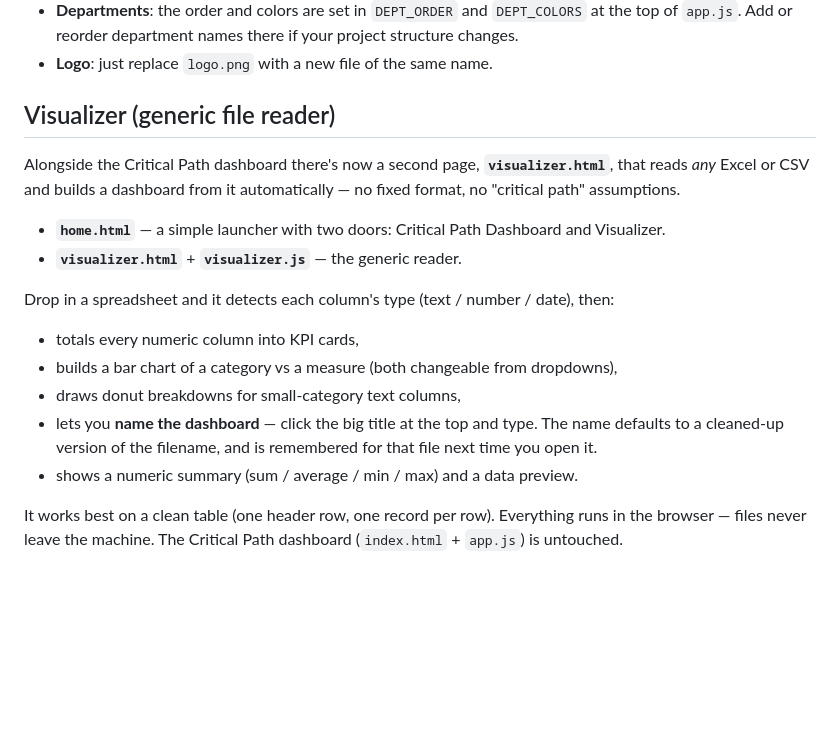
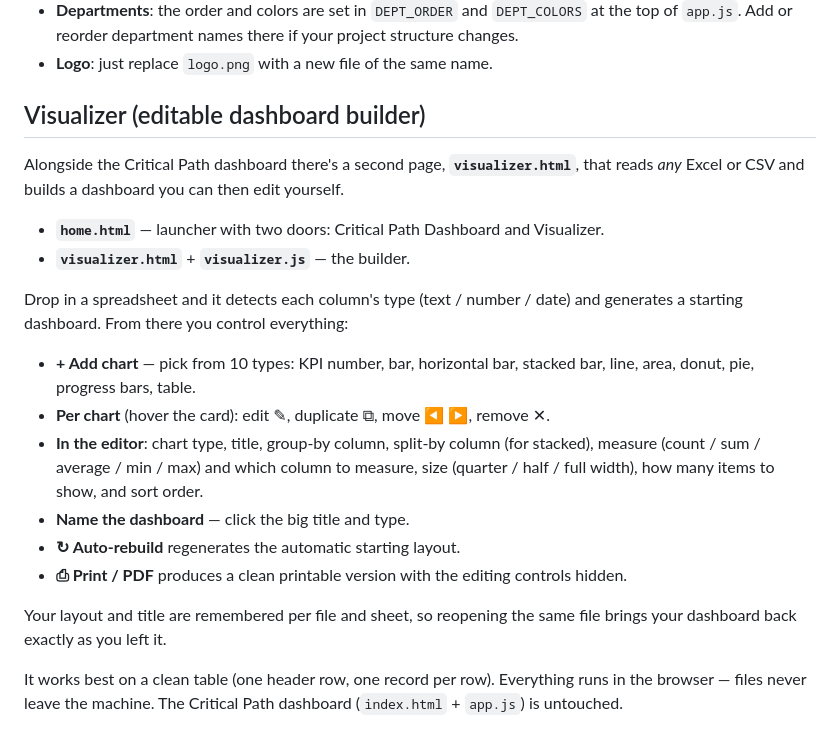
Before and after one commit to sarahalahmadi/seven-dashboard, a Markdown page: README.md, the part around one of its changes. Drawn GitHub-style; blank space fills up the shorter version.

```diff
--- a/README.md
+++ b/README.md
@@ -60,18 +61,22 @@ Either way, updating the site later just means editing these files and re-upload
 - **Departments**: the order and colors are set in `DEPT_ORDER` and `DEPT_COLORS` at the top of `app.js`. Add or reorder department names there if your project structure changes.
 - **Logo**: just replace `logo.png` with a new file of the same name.
 
-## Visualizer (generic file reader)
+## Visualizer (editable dashboard builder)
 
-Alongside the Critical Path dashboard there's now a second page, **`visualizer.html`**, that reads *any* Excel or CSV and builds a dashboard from it automatically — no fixed format, no "critical path" assumptions.
+Alongside the Critical Path dashboard there's a second page, **`visualizer.html`**, that reads *any* Excel or CSV and builds a dashboard you can then edit yourself.
 
-- **`home.html`** — a simple launcher with two doors: Critical Path Dashboard and Visualizer.
-- **`visualizer.html`** + **`visualizer.js`** — the generic reader.
+- **`home.html`** — launcher with two doors: Critical Path Dashboard and Visualizer.
+- **`visualizer.html`** + **`visualizer.js`** — the builder.
 
-Drop in a spreadsheet and it detects each column's type (text / number / date), then:
-- totals every numeric column into KPI cards,
-- builds a bar chart of a category vs a measure (both changeable from dropdowns),
-- draws donut breakdowns for small-category text columns,
-- lets you **name the dashboard** — click the big title at the top and type. The name defaults to a cleaned-up version of the filename, and is remembered for that file next time you open it.
-- shows a numeric summary (sum / average / min / max) and a data preview.
+Drop in a spreadsheet and it detects each column's type (text / number / date) and generates a starting dashboard. From there you control everything:
+
+- **+ Add chart** — pick from 10 types: KPI number, bar, horizontal bar, stacked bar, line, area, donut, pie, progress bars, table.
+- **Per chart** (hover the card): edit ✎, duplicate ⧉, move ◀ ▶, remove ✕.
+- **In the editor**: chart type, title, group-by column, split-by column (for stacked), measure (count / sum / average / min / max) and which column to measure, size (quarter / half / full width), how many items to show, and sort order.
+- **Name the dashboard** — click the big title and type.
+- **↻ Auto-rebuild** regenerates the automatic starting layout.
+- **⎙ Print / PDF** produces a clean printable version with the editing controls hidden.
+
+Your layout and title are remembered per file and sheet, so reopening the same file brings your dashboard back exactly as you left it.
 
 It works best on a clean table (one header row, one record per row). Everything runs in the browser — files never leave the machine. The Critical Path dashboard (`index.html` + `app.js`) is untouched.
```
Also changed, not shown: other parts of README.md (+1 -0 lines).
